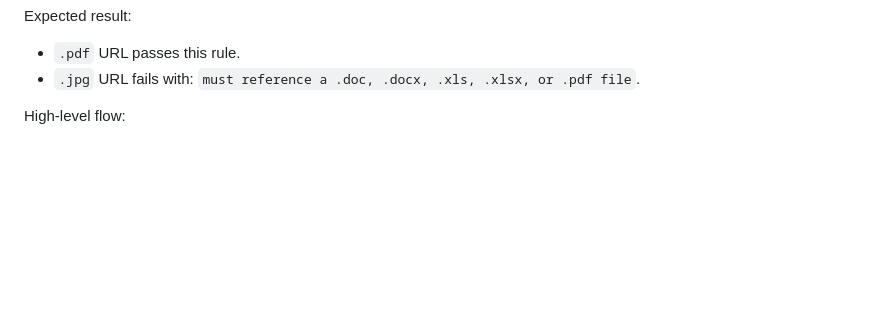
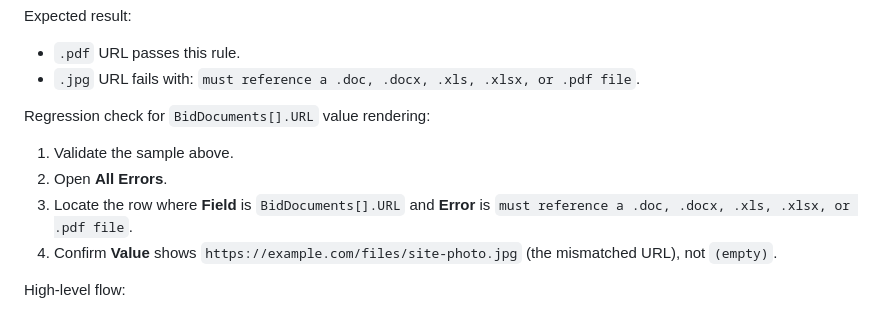
Before and after one commit to SophanaSok/data-validator, a Markdown page: README.md, the part around the change. Rendered like a GitHub page; blank space fills up the shorter version.

Commit message:
Add regression check for BidDocuments URL validation in README

```diff
--- a/README.md
+++ b/README.md
@@ -199,6 +199,12 @@ Quick verification example:
 Expected result:
 - `.pdf` URL passes this rule.
 - `.jpg` URL fails with: `must reference a .doc, .docx, .xls, .xlsx, or .pdf file`.
+
+Regression check for `BidDocuments[].URL` value rendering:
+1. Validate the sample above.
+2. Open **All Errors**.
+3. Locate the row where **Field** is `BidDocuments[].URL` and **Error** is `must reference a .doc, .docx, .xls, .xlsx, or .pdf file`.
+4. Confirm **Value** shows `https://example.com/files/site-photo.jpg` (the mismatched URL), not `(empty)`.
 
 High-level flow:
 1. You choose required fields and click **Apply to Schema**.
```
